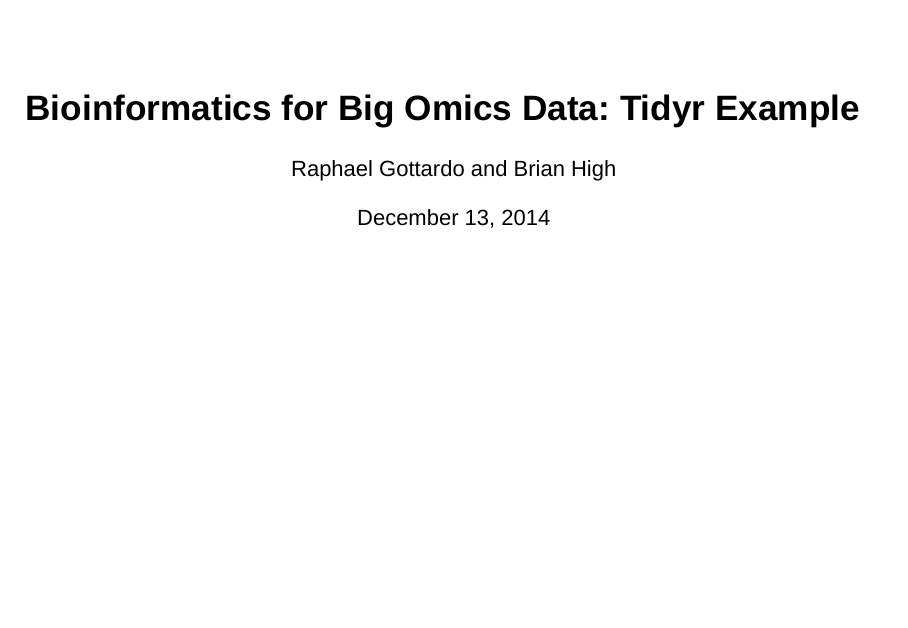
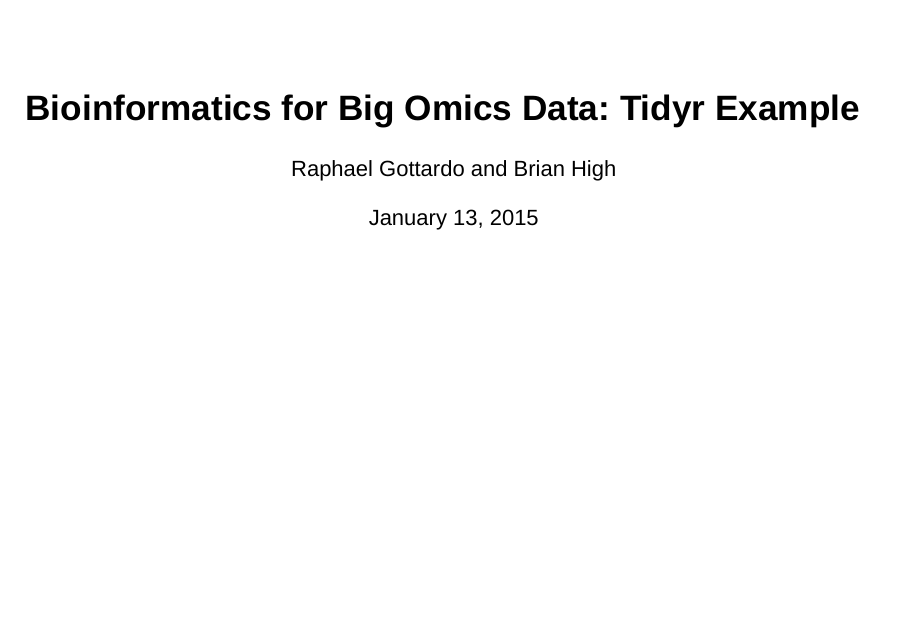
Before and after one commit to brianhigh/HW1_brian_high, an R Markdown document (Tidyr_Example.Rmd): page 1 of 14. Rendered offline with R 4.5, knitr and Pandoc, with nearby package versions; drawn as Slidy slides in place of the format the file asks for.

Commit message:
Changed date.

```diff
--- a/Tidyr_Example.Rmd
+++ b/Tidyr_Example.Rmd
@@ -1,7 +1,7 @@
 ---
 title: 'Bioinformatics for Big Omics Data: Tidyr Example'
 author: "Raphael Gottardo and Brian High"
-date: "December 13, 2014"
+date: "January 13, 2015"
 output:
   ioslides_presentation:
     fig_caption: yes
```
